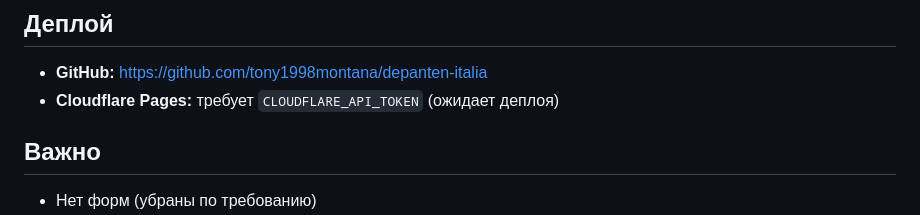
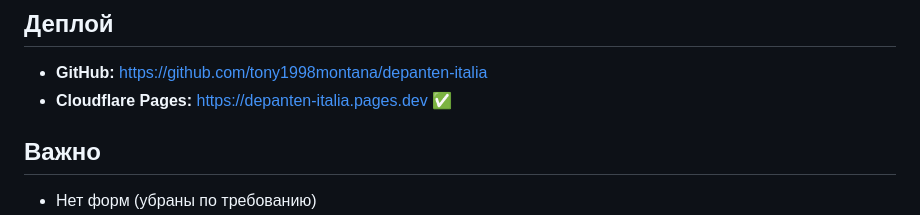
Before and after one commit to tony1998montana/depanten-italia, a Markdown page: CLAUDE.md, the part around the change. Drawn GitHub-style.

Commit message:
Update CLAUDE.md with Cloudflare Pages URL
Co-Authored-By: Claude Sonnet 4.6 <noreply@anthropic.com>

```diff
--- a/CLAUDE.md
+++ b/CLAUDE.md
@@ -37,7 +37,7 @@ SEO-сайт для итальянского бренда крема для су
 
 ## Деплой
 - **GitHub:** https://github.com/tony1998montana/depanten-italia
-- **Cloudflare Pages:** требует `CLOUDFLARE_API_TOKEN` (ожидает деплоя)
+- **Cloudflare Pages:** https://depanten-italia.pages.dev ✅
 
 ## Важно
 - Нет форм (убраны по требованию)
```
